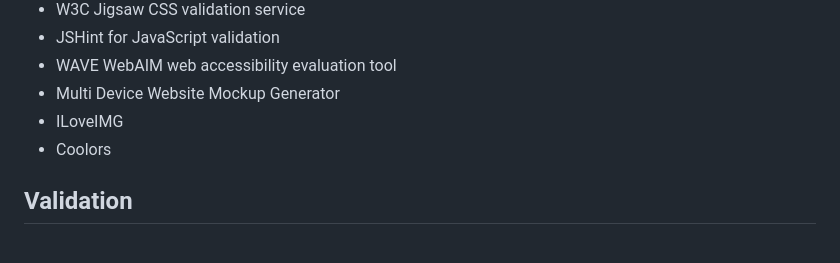
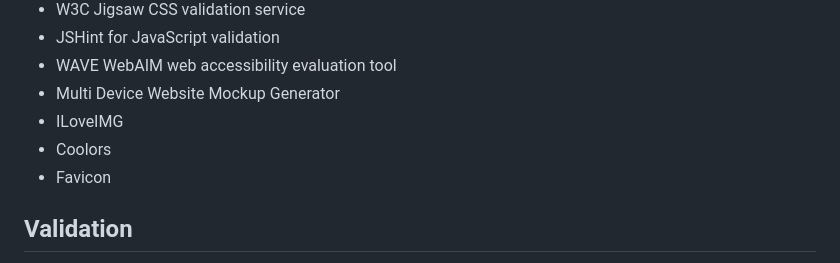
Before and after one commit to katwik/spr-game, a Markdown page: README.md, the part around the change printed below. GitHub-like rendering.

```diff
--- a/README.md
+++ b/README.md
@@ -84,6 +84,7 @@ Upon arriving at the website the user sees a screen with the the name of the gam
 * Multi Device Website Mockup Generator
 * ILoveIMG
 * Coolors
+* Favicon
 
 ## Validation
 
```
Also changed, not shown: other parts of README.md (+2 -2 lines), assets/images/readme/accesibility.png (added), assets/images/readme/accessibility.png (deleted).
